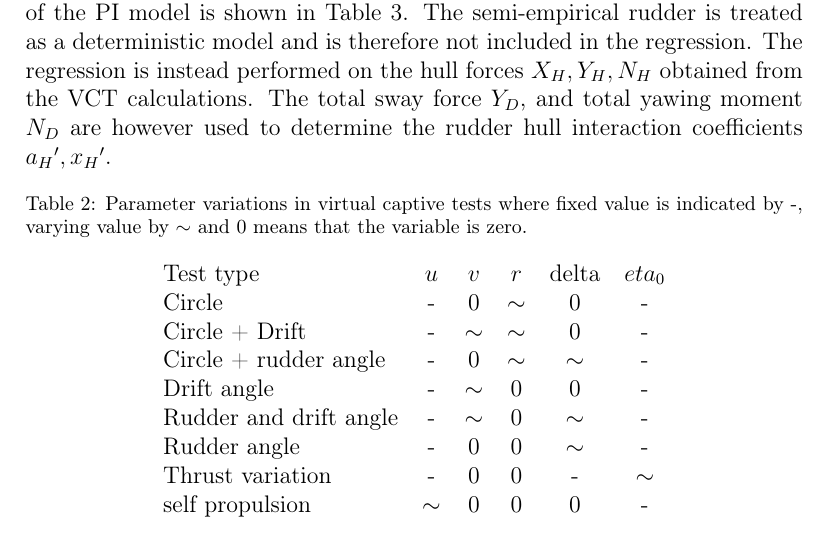
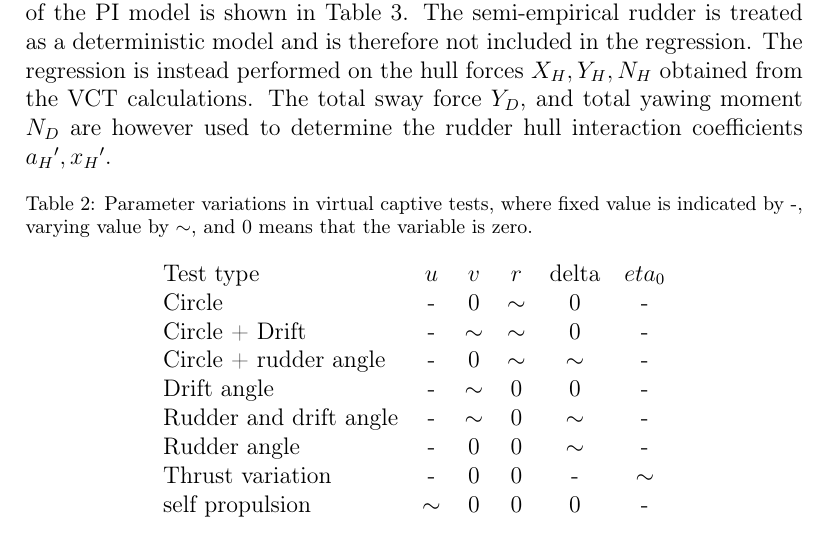
Before and after one commit to martinlarsalbert/System-identification-for-a-physically-correct-ship-manoeuvring-model-in-wind-conditions, a LaTeX paper (main.tex, which reads VCT_regression.tex): part of page 14 of 33, cut so that both start at the same text. Compiled offline with pdfLaTeX.

Commit message:
Updates from Overleaf

```diff
--- a/VCT_regression.tex
+++ b/VCT_regression.tex
@@ -6,7 +6,7 @@ The regression pipeline works similarly of solving an equation system; for insta
 The regression pipeline of the PI model is shown in \autoref{tab:vct_pipeline_semiempirical}. The semi-empirical rudder is treated as a deterministic model and is therefore not included in the regression. The regression is instead performed on the hull forces $X_H,Y_H,N_H$ obtained from the VCT calculations. The total sway force $Y_D$, and total yawing moment $N_D$ are however used to determine the rudder hull interaction coefficients ${a_H}',{x_H}'$.
 \begin{table}[h!]
     \centering
-    \caption{Parameter variations in virtual captive tests where fixed value is indicated by -, varying value by $\sim$ and 0 means that the variable is zero.}
+    \caption{Parameter variations in virtual captive tests, where fixed value is indicated by -, varying value by $\sim$, and 0 means that the variable is zero.}
     \label{tab:vct_variations}
     \pgfplotstabletypeset[col sep=comma,
     %columns={Test type,$u$,$v$,$r$,$\delta$,$\eta_0$},
```
